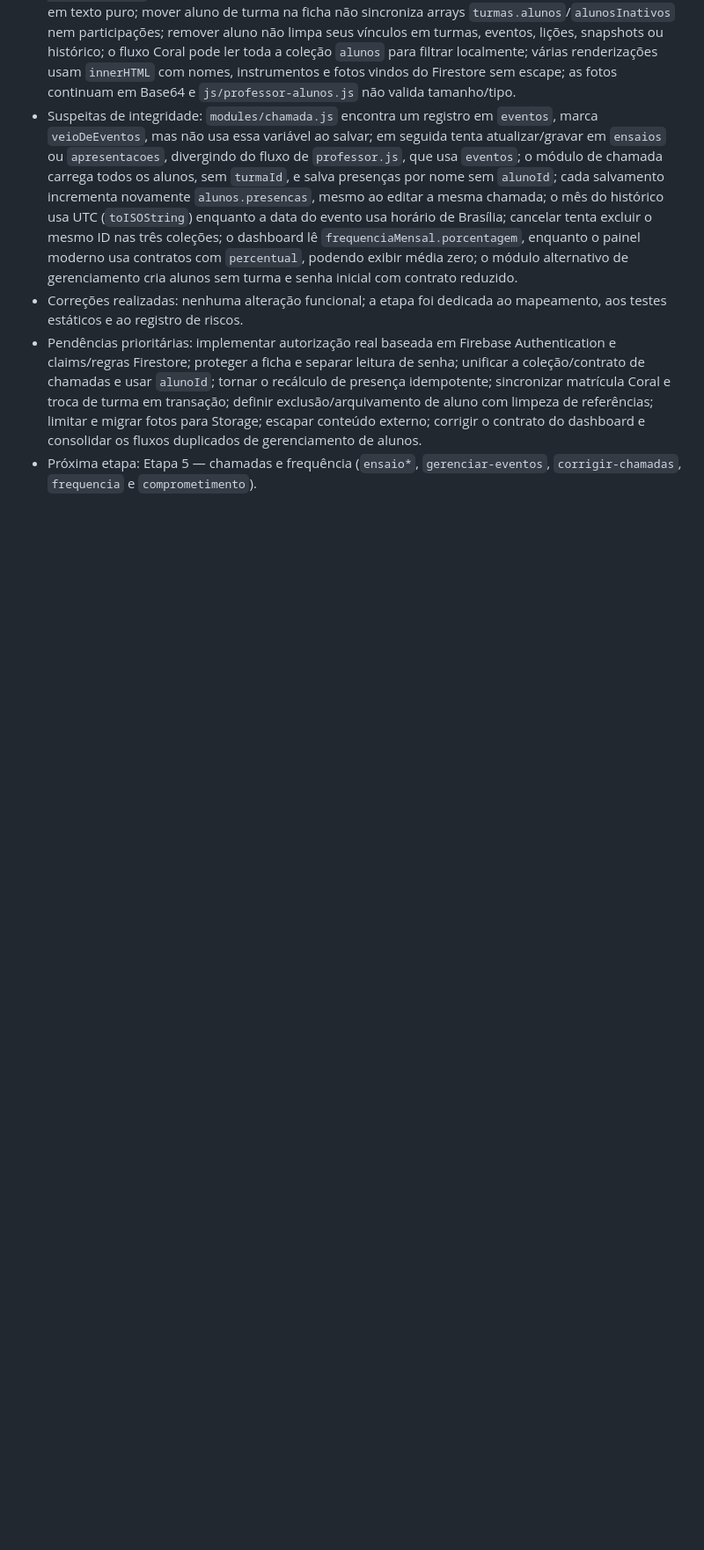
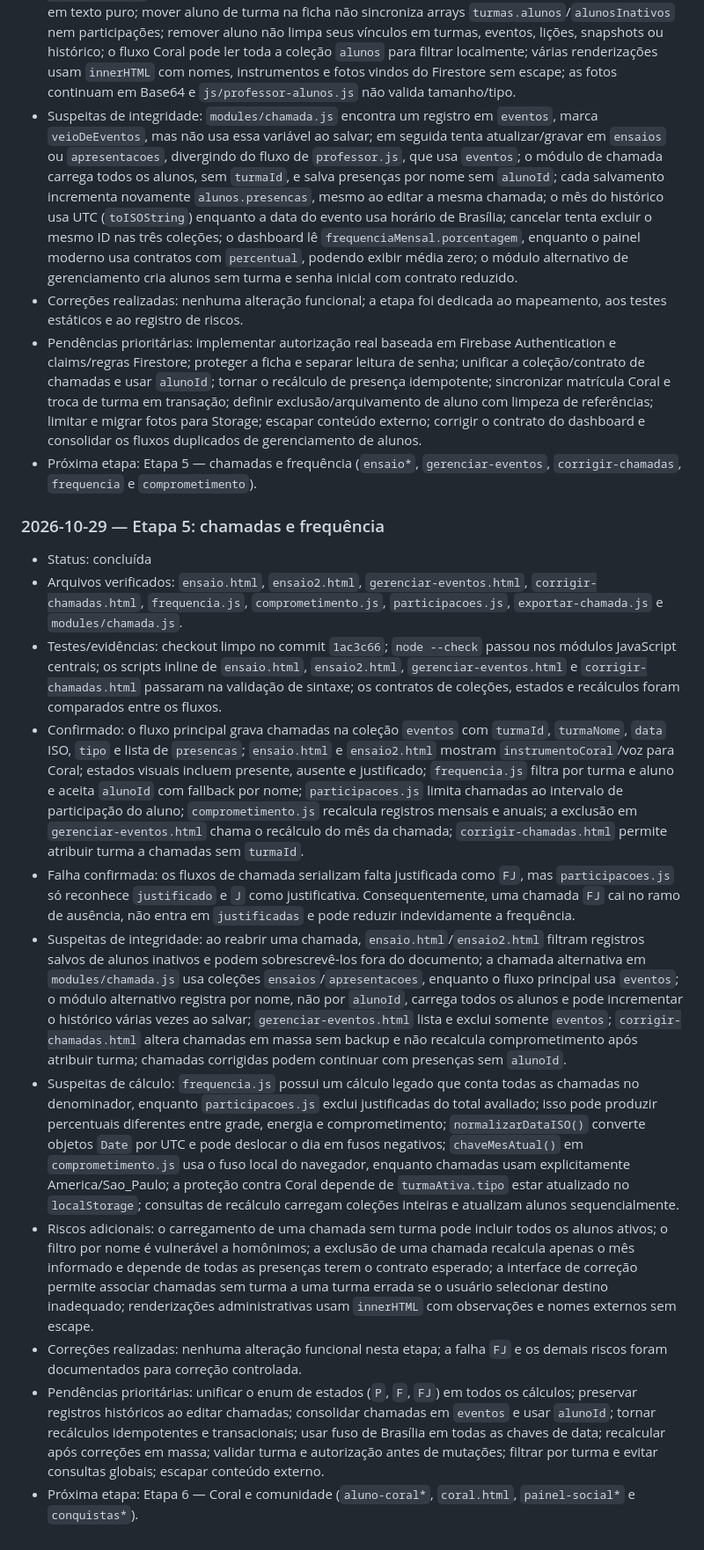
Before and after one commit to hewertonluann-pixel/Desempenho-dos-alunos-, a Markdown page: MEMORIA_PROJETO.md, the part around the change. Shown at 88% size. Drawn GitHub-style; blank space fills up the shorter version.

Commit message:
docs: registrar conclusao da etapa 5

```diff
--- a/MEMORIA_PROJETO.md
+++ b/MEMORIA_PROJETO.md
@@ -441,3 +441,16 @@ A lista completa de arquivos está em [`INVENTARIO_PROJETO.md`](./INVENTARIO_PRO
 - Correções realizadas: nenhuma alteração funcional; a etapa foi dedicada ao mapeamento, aos testes estáticos e ao registro de riscos.
 - Pendências prioritárias: implementar autorização real baseada em Firebase Authentication e claims/regras Firestore; proteger a ficha e separar leitura de senha; unificar a coleção/contrato de chamadas e usar `alunoId`; tornar o recálculo de presença idempotente; sincronizar matrícula Coral e troca de turma em transação; definir exclusão/arquivamento de aluno com limpeza de referências; limitar e migrar fotos para Storage; escapar conteúdo externo; corrigir o contrato do dashboard e consolidar os fluxos duplicados de gerenciamento de alunos.
 - Próxima etapa: Etapa 5 — chamadas e frequência (`ensaio*`, `gerenciar-eventos`, `corrigir-chamadas`, `frequencia` e `comprometimento`).
+
+### 2026-10-29 — Etapa 5: chamadas e frequência
+- Status: concluída
+- Arquivos verificados: `ensaio.html`, `ensaio2.html`, `gerenciar-eventos.html`, `corrigir-chamadas.html`, `frequencia.js`, `comprometimento.js`, `participacoes.js`, `exportar-chamada.js` e `modules/chamada.js`.
+- Testes/evidências: checkout limpo no commit `1ac3c66`; `node --check` passou nos módulos JavaScript centrais; os scripts inline de `ensaio.html`, `ensaio2.html`, `gerenciar-eventos.html` e `corrigir-chamadas.html` passaram na validação de sintaxe; os contratos de coleções, estados e recálculos foram comparados entre os fluxos.
+- Confirmado: o fluxo principal grava chamadas na coleção `eventos` com `turmaId`, `turmaNome`, `data` ISO, `tipo` e lista de `presencas`; `ensaio.html` e `ensaio2.html` mostram `instrumentoCoral`/voz para Coral; estados visuais incluem presente, ausente e justificado; `frequencia.js` filtra por turma e aluno e aceita `alunoId` com fallback por nome; `participacoes.js` limita chamadas ao intervalo de participação do aluno; `comprometimento.js` recalcula registros mensais e anuais; a exclusão em `gerenciar-eventos.html` chama o recálculo do mês da chamada; `corrigir-chamadas.html` permite atribuir turma a chamadas sem `turmaId`.
+- Falha confirmada: os fluxos de chamada serializam falta justificada como `FJ`, mas `participacoes.js` só reconhece `justificado` e `J` como justificativa. Consequentemente, uma chamada `FJ` cai no ramo de ausência, não entra em `justificadas` e pode reduzir indevidamente a frequência.
+- Suspeitas de integridade: ao reabrir uma chamada, `ensaio.html`/`ensaio2.html` filtram registros salvos de alunos inativos e podem sobrescrevê-los fora do documento; a chamada alternativa em `modules/chamada.js` usa coleções `ensaios`/`apresentacoes`, enquanto o fluxo principal usa `eventos`; o módulo alternativo registra por nome, não por `alunoId`, carrega todos os alunos e pode incrementar o histórico várias vezes ao salvar; `gerenciar-eventos.html` lista e exclui somente `eventos`; `corrigir-chamadas.html` altera chamadas em massa sem backup e não recalcula comprometimento após atribuir turma; chamadas corrigidas podem continuar com presenças sem `alunoId`.
+- Suspeitas de cálculo: `frequencia.js` possui um cálculo legado que conta todas as chamadas no denominador, enquanto `participacoes.js` exclui justificadas do total avaliado; isso pode produzir percentuais diferentes entre grade, energia e comprometimento; `normalizarDataISO()` converte objetos `Date` por UTC e pode deslocar o dia em fusos negativos; `chaveMesAtual()` em `comprometimento.js` usa o fuso local do navegador, enquanto chamadas usam explicitamente America/Sao_Paulo; a proteção contra Coral depende de `turmaAtiva.tipo` estar atualizado no `localStorage`; consultas de recálculo carregam coleções inteiras e atualizam alunos sequencialmente.
+- Riscos adicionais: o carregamento de uma chamada sem turma pode incluir todos os alunos ativos; o filtro por nome é vulnerável a homônimos; a exclusão de uma chamada recalcula apenas o mês informado e depende de todas as presenças terem o contrato esperado; a interface de correção permite associar chamadas sem turma a uma turma errada se o usuário selecionar destino inadequado; renderizações administrativas usam `innerHTML` com observações e nomes externos sem escape.
+- Correções realizadas: nenhuma alteração funcional nesta etapa; a falha `FJ` e os demais riscos foram documentados para correção controlada.
+- Pendências prioritárias: unificar o enum de estados (`P`, `F`, `FJ`) em todos os cálculos; preservar registros históricos ao editar chamadas; consolidar chamadas em `eventos` e usar `alunoId`; tornar recálculos idempotentes e transacionais; usar fuso de Brasília em todas as chaves de data; recalcular após correções em massa; validar turma e autorização antes de mutações; filtrar por turma e evitar consultas globais; escapar conteúdo externo.
+- Próxima etapa: Etapa 6 — Coral e comunidade (`aluno-coral*`, `coral.html`, `painel-social*` e `conquistas*`).
```
Also changed, not shown: PLANO_VERIFICACAO_GRADUAL.md (+8 -0 lines).
